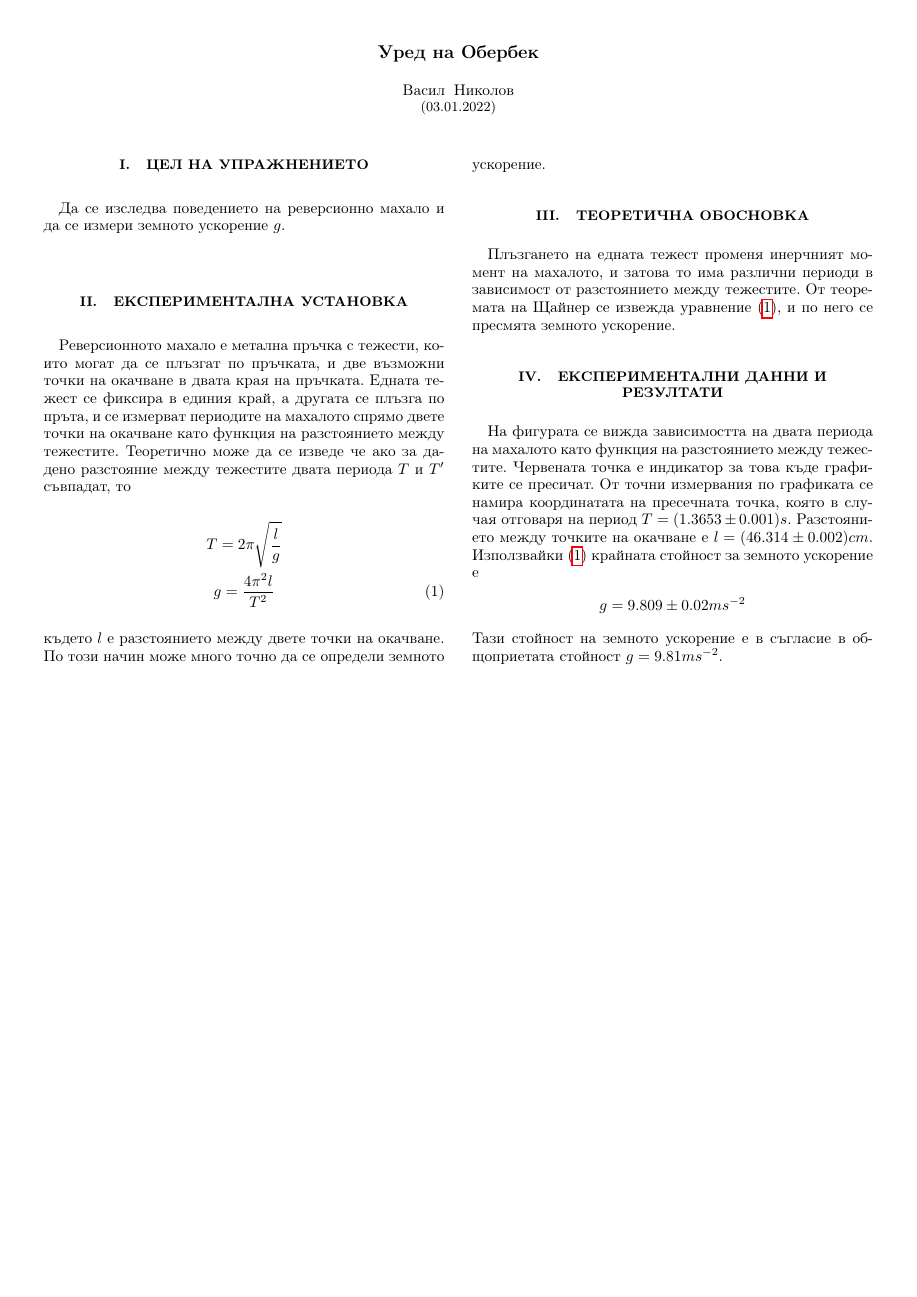
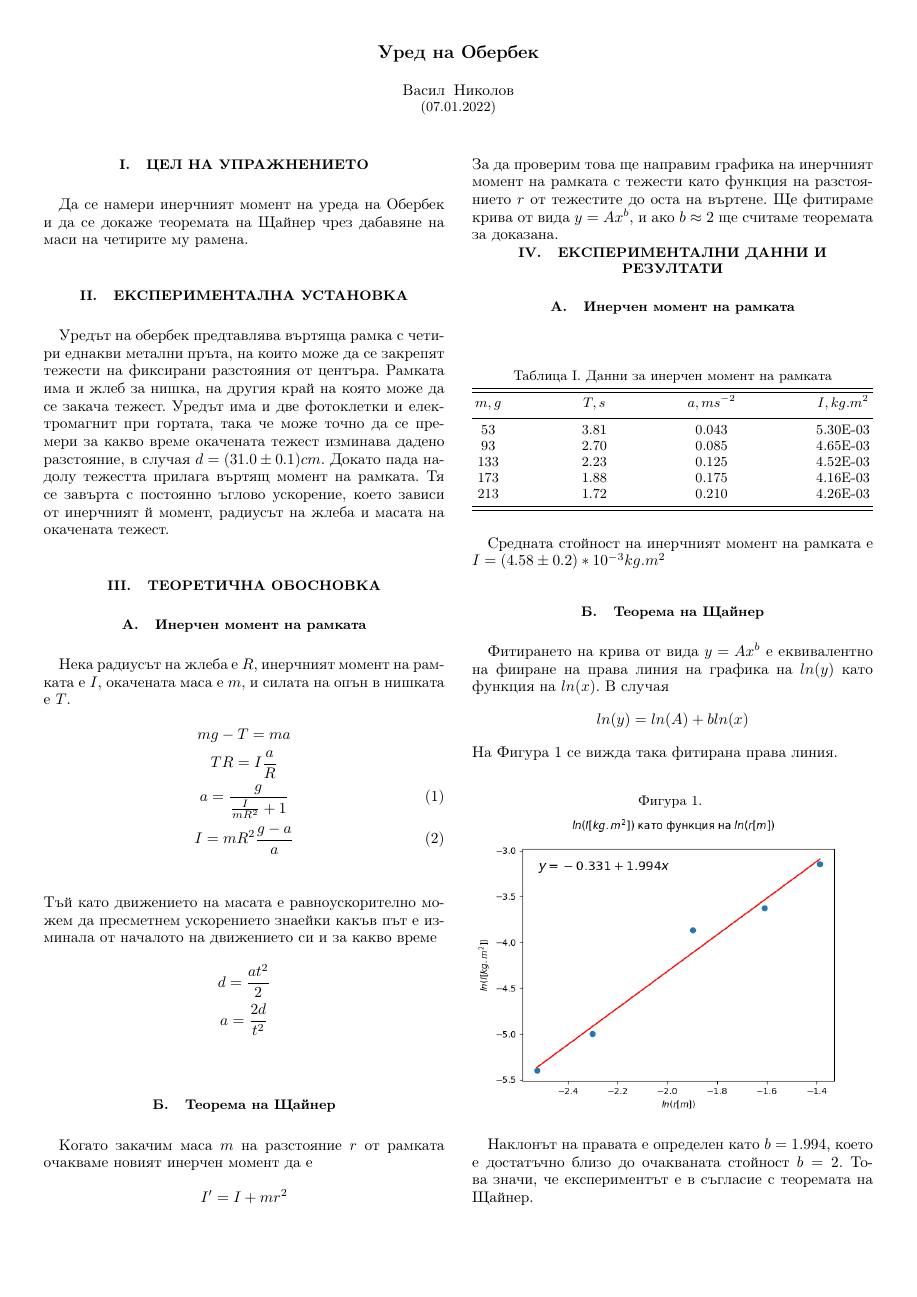
Before and after one commit to vasilNnikolov/mehanika_uprajneniq, a LaTeX paper (oberbeck/latexFiles/VasilNikolovOberbeckProtokol.tex): the whole page. Compiled offline with pdfLaTeX.

Commit message:
oberbeck finished

```diff
--- a/oberbeck/latexFiles/VasilNikolovOberbeckProtokol.tex
+++ b/oberbeck/latexFiles/VasilNikolovOberbeckProtokol.tex
@@ -33,31 +33,70 @@
 \title{Уред на Обербек}
 \author{Васил Николов}
 \noaffiliation
-\date{03.01.2022}
+\date{07.01.2022}
 \maketitle
 
 \section{Цел на упражнението}
-Да се изследва поведението на реверсионно махало и да се измери земното ускорение $g$.
+Да се намери инерчният момент на уреда на Обербек и да се докаже теоремата на Щайнер чрез дабавяне на маси на четирите му рамена.
 
 \section{Експериментална установка}
-Реверсионното махало е метална пръчка с тежести, които могат да се плъзгат по пръчката, и две възможни точки на окачване в двата края на пръчката. Едната тежест се фиксира в единия край, а другата се плъзга по пръта, и се измерват периодите на махалото спрямо двете точки на окачване като функция на разстоянието между тежестите. Теоретично може да се изведе че ако за дадено разстояние между тежестите двата периода $T$ и $T'$ съвпадат, то
-\begin{gather*}
-    T = 2\pi \sqrt{\frac{l}{g}} \\
-    g = \frac{4\pi^2 l}{T^2} \label{eq:1} \tag{1}
-\end{gather*}
-където $l$ е разстоянието между двете точки на окачване. По този начин може много точно да се определи земното ускорение.
+Уредът на обербек предтавлява въртяща рамка с четири еднакви метални пръта, на които може да се закрепят тежести на фиксирани разстояния от центъра. Рамката има и жлеб за нишка, на другия край на която може да се закача тежест. Уредът има и две фотоклетки и електромагнит при гортата, така че може точно да се премери за какво време окачената тежест изминава дадено разстояние, в случая $d=(31.0 \pm 0.1) cm$. Докато пада надолу тежестта прилага въртящ момент на рамката. Тя се завърта с постоянно ъглово ускорение, което зависи от инерчният й момент, радиусът на жлеба и масата на окачената тежест.
 
 \section{Теоретична обосновка}
-Плъзгането на едната тежест променя инерчният момент на махалото, и затова то има различни периоди в зависимост от разстоянието между тежестите. От теоремата на Щайнер се извежда уравнение \eqref{eq:1}, и по него се пресмята земното ускорение.
+\subsection{Инерчен момент на рамката}
+Нека радиусът на жлеба е $R$, инерчният момент на рамката е $I$, окачената маса е $m$, и силата на опън в нишката е $T$.
+\begin{gather*}
+    mg - T = ma \\
+    TR = I\frac{a}{R} \\
+    a = \frac{g}{\frac{I}{mR^2} + 1} \tag{1} \label{eq:1}\\
+    I = mR^2 \frac{g - a}{a} \tag{2} \label{eq:2} \\
+\end{gather*}
+Тъй като движението на масата е равноускорително можем да пресметнем ускорението знаейки какъв път е изминала от началото на движението си и за какво време
+\begin{gather*}
+    d = \frac{at^2}{2} \\
+    a = \frac{2d}{t^2} \\
+\end{gather*}
 
+\subsection{Теорема на Щайнер}
+Когато закачим маса $m$ на разстояние $r$ от рамката очакваме новият инерчен момент да е
+\begin{equation*}
+    I' = I + mr^2
+\end{equation*}
+За да проверим това ще направим графика на инерчният момент на рамката с тежести като функция на разстоянието $r$ от тежестите до оста на въртене. Ще фитираме крива от вида $y=Ax^b$, и ако $b \approx 2$ ще считаме теоремата за доказана.
 \section{Експериментални данни и резултати}
+\subsection{Инерчен момент на рамката}
+\begin{table}[H]
+    \caption{Данни за инерчен момент на рамката}
+    \begin{ruledtabular}
+        \begin{tabular}{*{4}{c}}
+            \multicolumn{1}{c}{$m, g$} &
+            \multicolumn{1}{c}{$T, s$} &
+            \multicolumn{1}{c}{$a, ms^{-2}$} &
+            \multicolumn{1}{c}{$I, kg.m^2$}                \\[2pt]
+            \midrule
+            53   & 3.81          & 0.043                     & 5.30E-03                   \\
+            93   & 2.70          & 0.085                     & 4.65E-03                   \\
+            133  & 2.23          & 0.125                     & 4.52E-03                   \\
+            173  & 1.88          & 0.175                     & 4.16E-03                   \\
+            213  & 1.72          & 0.210                     & 4.26E-03
+        \end{tabular}
+    \end{ruledtabular}
+\end{table}
 
+Средната стойност на инерчният момент на рамката е $I = (4.58 \pm 0.2)*10^{-3} kg.m^2$
 
-На фигурата се вижда зависимостта на двата периода на махалото като функция на разстоянието между тежестите. Червената точка е индикатор за това къде графиките се пресичат. От точни измервания по графиката се намира координатата на пресечната точка, която в случая отговаря на период $T=(1.3653 \pm 0.001)s$. Разстоянието между точките на окачване е $l=(46.314 \pm 0.002)cm$. Използвайки \eqref{eq:1} крайната стойност за земното ускорение е
+\subsection{Теорема на Щайнер}
+Фитирането на крива от вида $y = Ax^b$ е еквивалентно на фииране на права линия на графика на $ln(y)$ като функция на $ln(x)$. В случая
 \begin{equation*}
-    g = 9.809 \pm 0.02 ms^{-2}
+    ln(y) = ln(A) + bln(x)
 \end{equation*}
-Тази стойност на земното ускорение е в съгласие в общоприетата стойност $g=9.81 ms^{-2}$.
+На Фигура 1 се вижда така фитирана права линия.
+\begin{figure}[H] \label{fig:1}
+    \centering
+    \caption{}
+    \includegraphics[width=\columnwidth, keepaspectratio=true]{graph.png}
+\end{figure}
 
+Наклонът на правата е определен като $b=1.994$, което е достатъчно близо до очакваната стойност $b=2$. Това значи, че експериментът е в съгласие с теоремата на Щайнер.
 
 \end{document}
```
Also changed, not shown: oberbeck/data/oberbeck_data.csv (added, +6 -0 lines), oberbeck/latexFiles/VasilNikolovOberbeckProtokol.pdf, oberbeck/latexFiles/graph.png (added), 2 other files.
